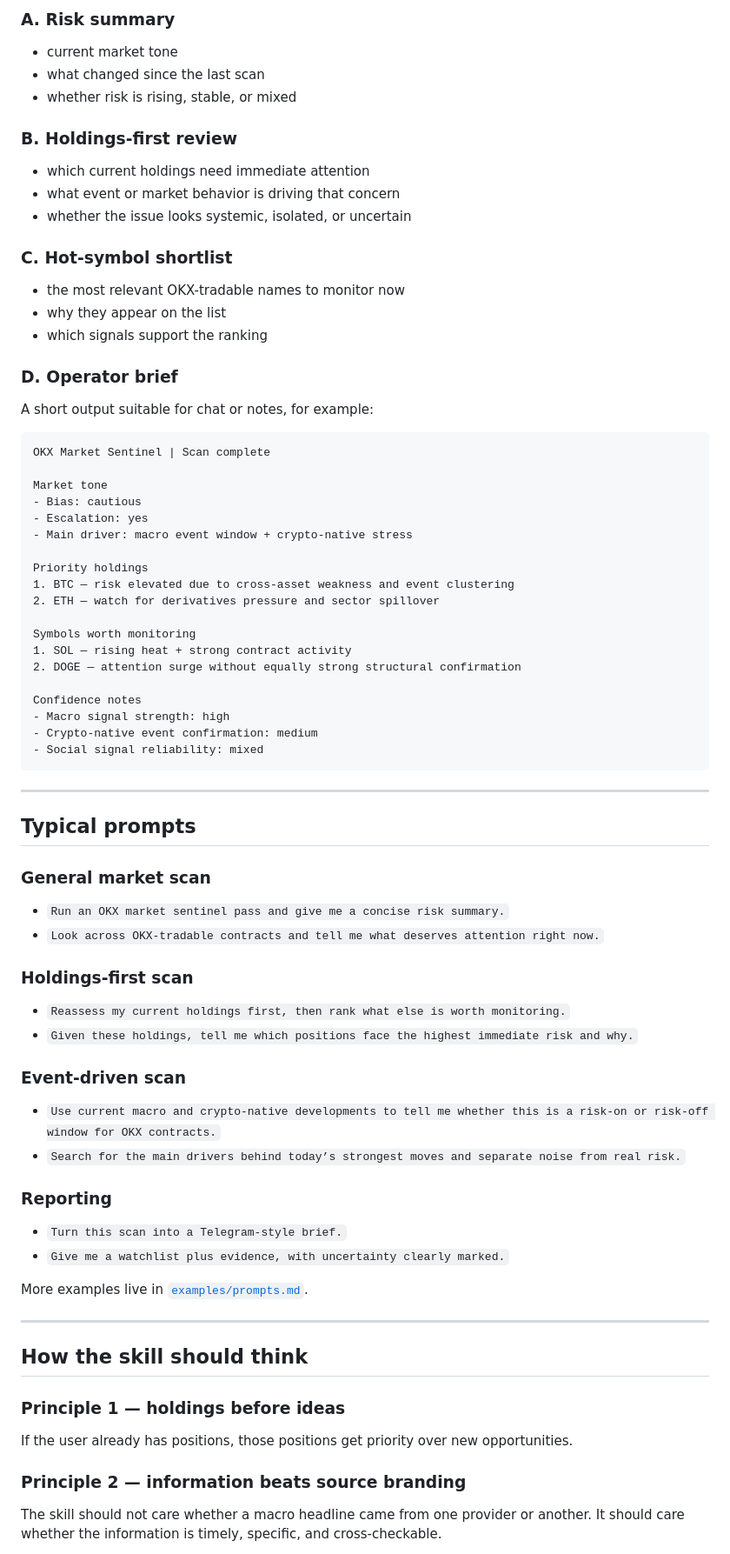
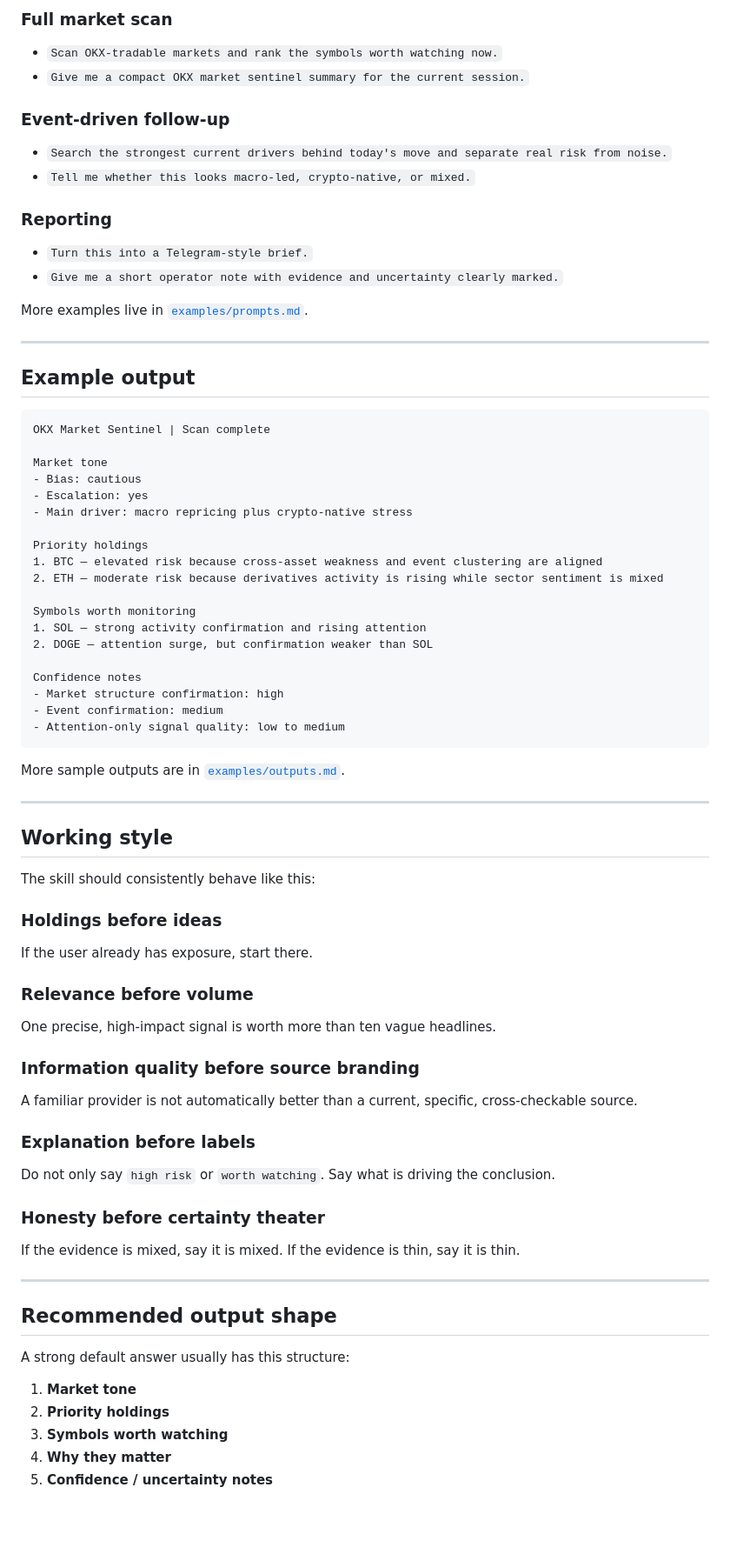
Before and after one commit to Parsiffal1/okx-market-sentinel-skill, a Markdown page: README.md, the part around one of its changes. Shown at 87% size. GitHub-like rendering; blank space fills up the shorter version.

````diff
--- a/README.md
+++ b/README.md
@@ -115,21 +156,21 @@ A good run should usually produce some combination of the following:
 
-### A. Risk summary
-- current market tone
-- what changed since the last scan
-- whether risk is rising, stable, or mixed
+### Full market scan
+- `Scan OKX-tradable markets and rank the symbols worth watching now.`
+- `Give me a compact OKX market sentinel summary for the current session.`
 
-### B. Holdings-first review
-- which current holdings need immediate attention
-- what event or market behavior is driving that concern
-- whether the issue looks systemic, isolated, or uncertain
+### Event-driven follow-up
+- `Search the strongest current drivers behind today's move and separate real risk from noise.`
+- `Tell me whether this looks macro-led, crypto-native, or mixed.`
 
-### C. Hot-symbol shortlist
-- the most relevant OKX-tradable names to monitor now
-- why they appear on the list
-- which signals support the ranking
+### Reporting
+- `Turn this into a Telegram-style brief.`
+- `Give me a short operator note with evidence and uncertainty clearly marked.`
 
-### D. Operator brief
-A short output suitable for chat or notes, for example:
+More examples live in [`examples/prompts.md`](examples/prompts.md).
+
+---
+
+## Example output
 
 ```text
 OKX Market Sentinel | Scan complete
@@ -137,51 +178,56 @@ OKX Market Sentinel | Scan complete
 Market tone
 - Bias: cautious
 - Escalation: yes
-- Main driver: macro event window + crypto-native stress
+- Main driver: macro repricing plus crypto-native stress
 
 Priority holdings
-1. BTC — risk elevated due to cross-asset weakness and event clustering
-2. ETH — watch for derivatives pressure and sector spillover
+1. BTC — elevated risk because cross-asset weakness and event clustering are aligned
+2. ETH — moderate risk because derivatives activity is rising while sector sentiment is mixed
 
 Symbols worth monitoring
-1. SOL — rising heat + strong contract activity
-2. DOGE — attention surge without equally strong structural confirmation
+1. SOL — strong activity confirmation and rising attention
+2. DOGE — attention surge, but confirmation weaker than SOL
 
 Confidence notes
-- Macro signal strength: high
-- Crypto-native event confirmation: medium
-- Social signal reliability: mixed
+- Market structure confirmation: high
+- Event confirmation: medium
+- Attention-only signal quality: low to medium
 ```
+
+More sample outputs are in [`examples/outputs.md`](examples/outputs.md).
 
 ---
 
-## Typical prompts
+## Working style
 
-### General market scan
-- `Run an OKX market sentinel pass and give me a concise risk summary.`
-- `Look across OKX-tradable contracts and tell me what deserves attention right now.`
+The skill should consistently behave like this:
 
-### Holdings-first scan
-- `Reassess my current holdings first, then rank what else is worth monitoring.`
-- `Given these holdings, tell me which positions face the highest immediate risk and why.`
+### Holdings before ideas
+If the user already has exposure, start there.
 
-### Event-driven scan
-- `Use current macro and crypto-native developments to tell me whether this is a risk-on or risk-off window for OKX contracts.`
-- `Search for the main drivers behind today’s strongest moves and separate noise from real risk.`
+### Relevance before volume
+One precise, high-impact signal is worth more than ten vague headlines.
 
-### Reporting
-- `Turn this scan into a Telegram-style brief.`
-- `Give me a watchlist plus evidence, with uncertainty clearly marked.`
+### Information quality before source branding
+A familiar provider is not automatically better than a current, specific, cross-checkable source.
 
-More examples live in [`examples/prompts.md`](examples/prompts.md).
+### Explanation before labels
+Do not only say `high risk` or `worth watching`.
+Say what is driving the conclusion.
+
+### Honesty before certainty theater
+If the evidence is mixed, say it is mixed.
+If the evidence is thin, say it is thin.
 
 ---
 
-## How the skill should think
+## Recommended output shape
 
-### Principle 1 — holdings before ideas
-If the user already has positions, those positions get priority over new opportunities.
+A strong default answer usually has this structure:
 
-### Principle 2 — information beats source branding
-The skill should not care whether a macro headline came from one provider or another. It should care whether the information is timely, specific, and cross-checkable.
+1. **Market tone**
+2. **Priority holdings**
+3. **Symbols worth watching**
+4. **Why they matter**
+5. **Confidence / uncertainty notes**
 
````
Also changed, not shown: other parts of README.md (+130 -125 lines), README.zh.md (+177 -183 lines), SKILL.md (+2 -2 lines).
